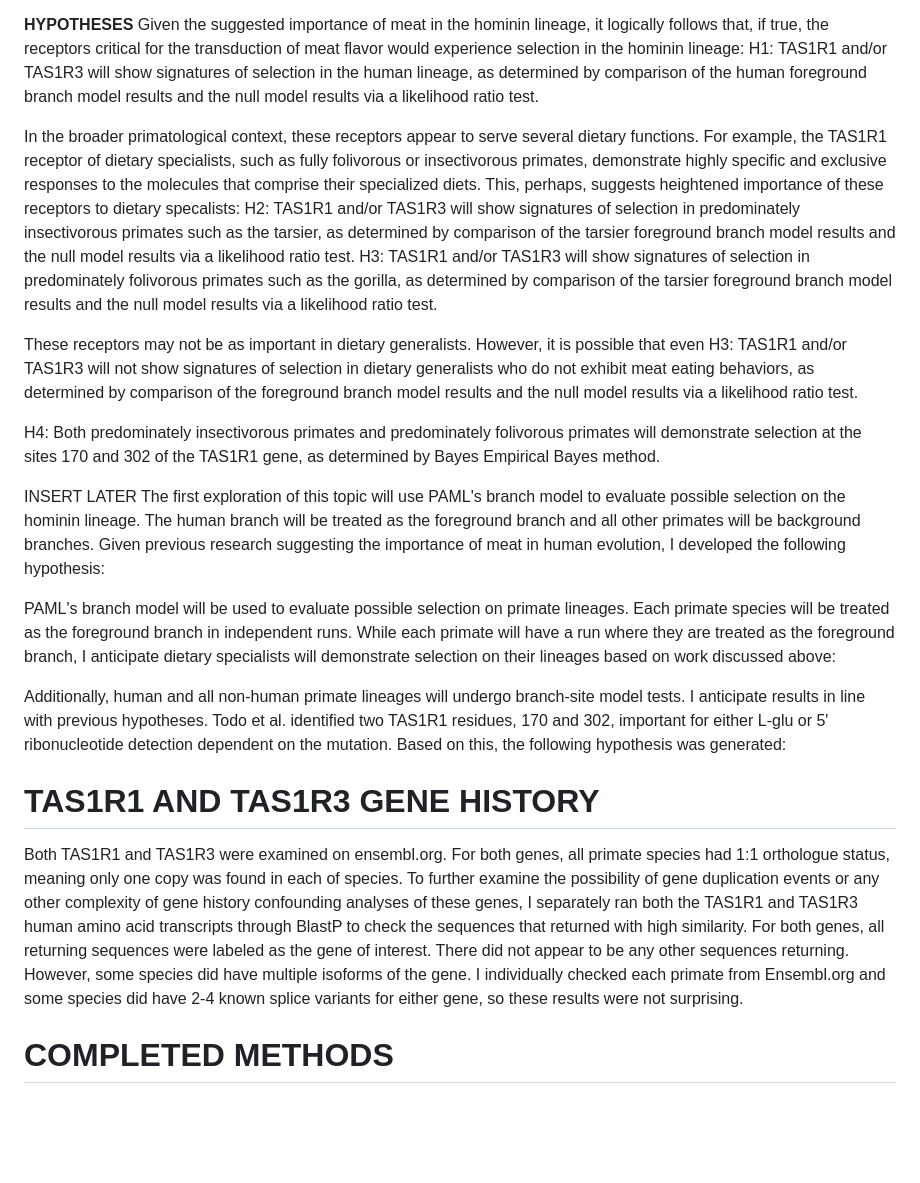
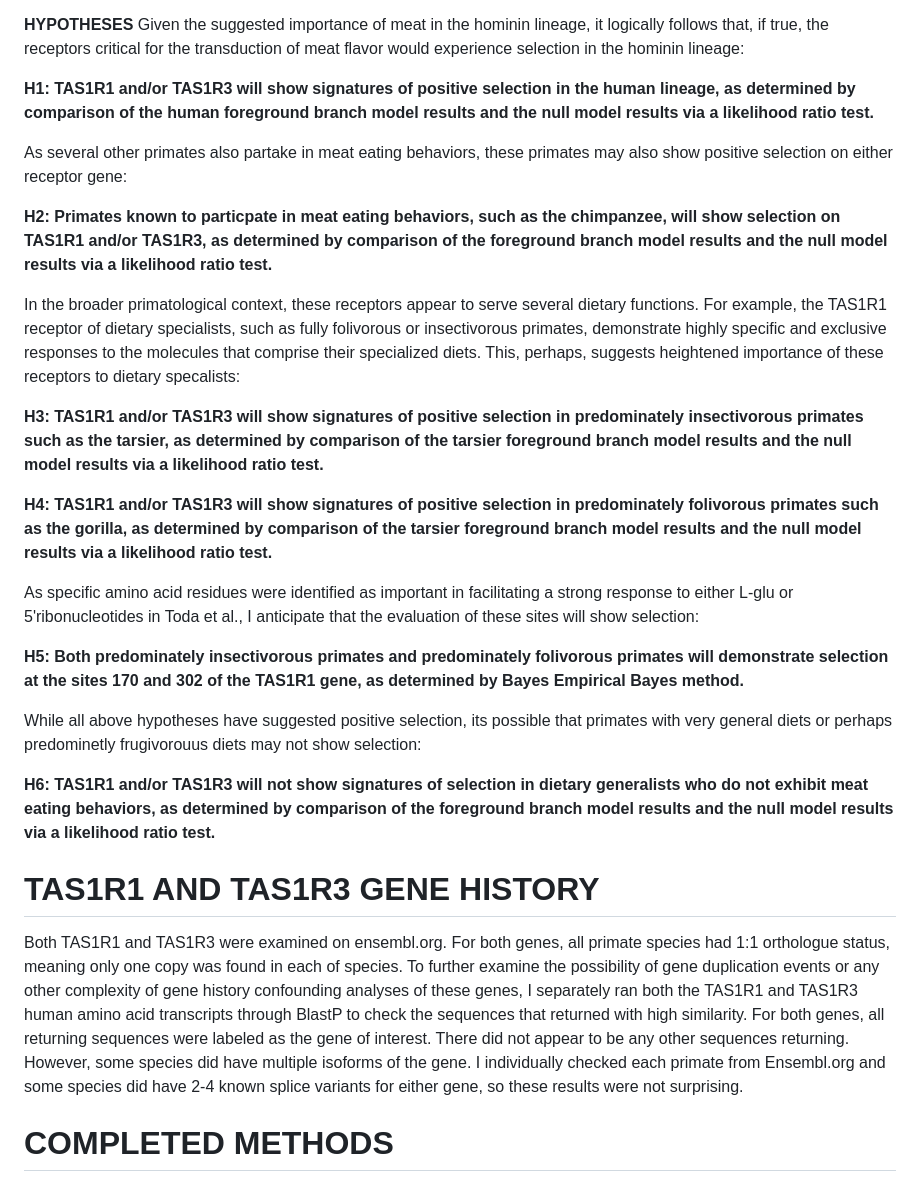
Before and after one commit to mackcross/prelim_umami, a Markdown page: research_design/README.md, the part around one of its changes. Drawn GitHub-style; blank space fills up the shorter version.

Commit message:
revising research design

```diff
--- a/research_design/README.md
+++ b/research_design/README.md
@@ -13,50 +13,30 @@ behaviors, although not with regularity (CITATION). **To further evaluate the ro
 
 **HYPOTHESES**
 Given the suggested importance of meat in the hominin lineage, it logically follows that, if true, the receptors critical for the transduction of meat flavor would experience selection in the hominin lineage:
-H1: TAS1R1 and/or TAS1R3 will show signatures of selection in the human
-lineage, as determined by comparison of the human foreground branch model
-results and the null model results via a likelihood ratio test.
+
+**H1: TAS1R1 and/or TAS1R3 will show signatures of positive selection in the human lineage, as determined by comparison of the human foreground branch model results and the null model results via a likelihood ratio test.**
+
+As several other primates also partake in meat eating behaviors, these primates may also show positive selection on either receptor gene:
+
+**H2: Primates known to particpate in meat eating behaviors, such as the chimpanzee, will show selection on TAS1R1 and/or TAS1R3, as determined by comparison of the foreground branch model results and the null model results via a likelihood ratio test.**
+
 
 In the broader primatological context, these receptors appear to serve several dietary functions. For example, the TAS1R1 receptor of dietary specialists, such as fully folivorous or insectivorous primates, demonstrate highly specific and exclusive responses to the molecules that comprise their specialized diets. This, perhaps, suggests heightened importance of these receptors to dietary specalists:
-H2: TAS1R1 and/or TAS1R3 will show signatures of selection in predominately
-insectivorous primates such as the tarsier, as determined by comparison of
-the tarsier foreground branch model results and the null model results via
-a likelihood ratio test.
-H3: TAS1R1 and/or TAS1R3 will show signatures of selection in predominately
-folivorous primates such as the gorilla, as determined by comparison of
-the tarsier foreground branch model results and the null model results via
-a likelihood ratio test.
 
-These receptors may not be as important in dietary generalists. However, it is possible that even
-H3: TAS1R1 and/or TAS1R3 will not show signatures of selection in dietary
-generalists who do not exhibit meat eating behaviors, as determined by comparison of the foreground branch model results and the null model results via a likelihood ratio test.
+**H3: TAS1R1 and/or TAS1R3 will show signatures of positive selection in predominately insectivorous primates such as the tarsier, as determined by comparison of the tarsier foreground branch model results and the null model results via a likelihood ratio test.**
 
-H4: Both predominately insectivorous primates and predominately
+**H4: TAS1R1 and/or TAS1R3 will show signatures of positive selection in predominately folivorous primates such as the gorilla, as determined by comparison of the tarsier foreground branch model results and the null model results via a likelihood ratio test.**
+
+As specific amino acid residues were identified as important in facilitating a strong response to either L-glu or 5'ribonucleotides in Toda et al., I anticipate that the evaluation of these sites will show selection:
+
+**H5: Both predominately insectivorous primates and predominately
 folivorous primates will demonstrate selection at the sites 170 and 302 of
-the TAS1R1 gene, as determined by Bayes Empirical Bayes method.
+the TAS1R1 gene, as determined by Bayes Empirical Bayes method.**
 
 
-INSERT LATER
-The first exploration of this topic will use PAML's branch model to
-evaluate possible selection on the hominin lineage. The human branch will
-be treated as the foreground branch and all other primates will be background
-branches. Given previous research suggesting the importance of meat in
-human evolution, I developed the following hypothesis:
+While all above hypotheses have suggested positive selection, its possible that primates with very general diets or perhaps predominetly frugivorouus diets may not show selection:
 
-PAML's branch model will be used to evaluate possible selection on primate
-lineages. Each primate species will be treated as the foreground branch in
-independent runs. While each primate will have a run where they are treated as
-the foreground branch, I anticipate dietary specialists will demonstrate selection on their lineages based on work discussed above:
-
-
-
-Additionally, human and all non-human primate lineages will undergo
-branch-site model tests. I anticipate results in line with previous
-hypotheses. Todo et al. identified two TAS1R1 residues, 170 and 302, important
-for either L-glu or 5' ribonucleotide detection dependent on the mutation.
-Based on this, the following hypothesis was generated:
-
-
+**H6: TAS1R1 and/or TAS1R3 will not show signatures of selection in dietary generalists who do not exhibit meat eating behaviors, as determined by comparison of the foreground branch model results and the null model results via a likelihood ratio test.**
 
 
 # TAS1R1 AND TAS1R3 GENE HISTORY
@@ -72,6 +52,7 @@ returning. However, some species did have multiple isoforms of the gene. I
 individually checked each primate from Ensembl.org and some species did
 have 2-4 known splice variants for either gene, so these results were not
 surprising.
+
 
 # COMPLETED METHODS
 DNA and amino acid sequence data for the TAS1R1 gene (ENSG00000173662) and
```
Also changed, not shown: other parts of research_design/README.md (+12 -19 lines).
